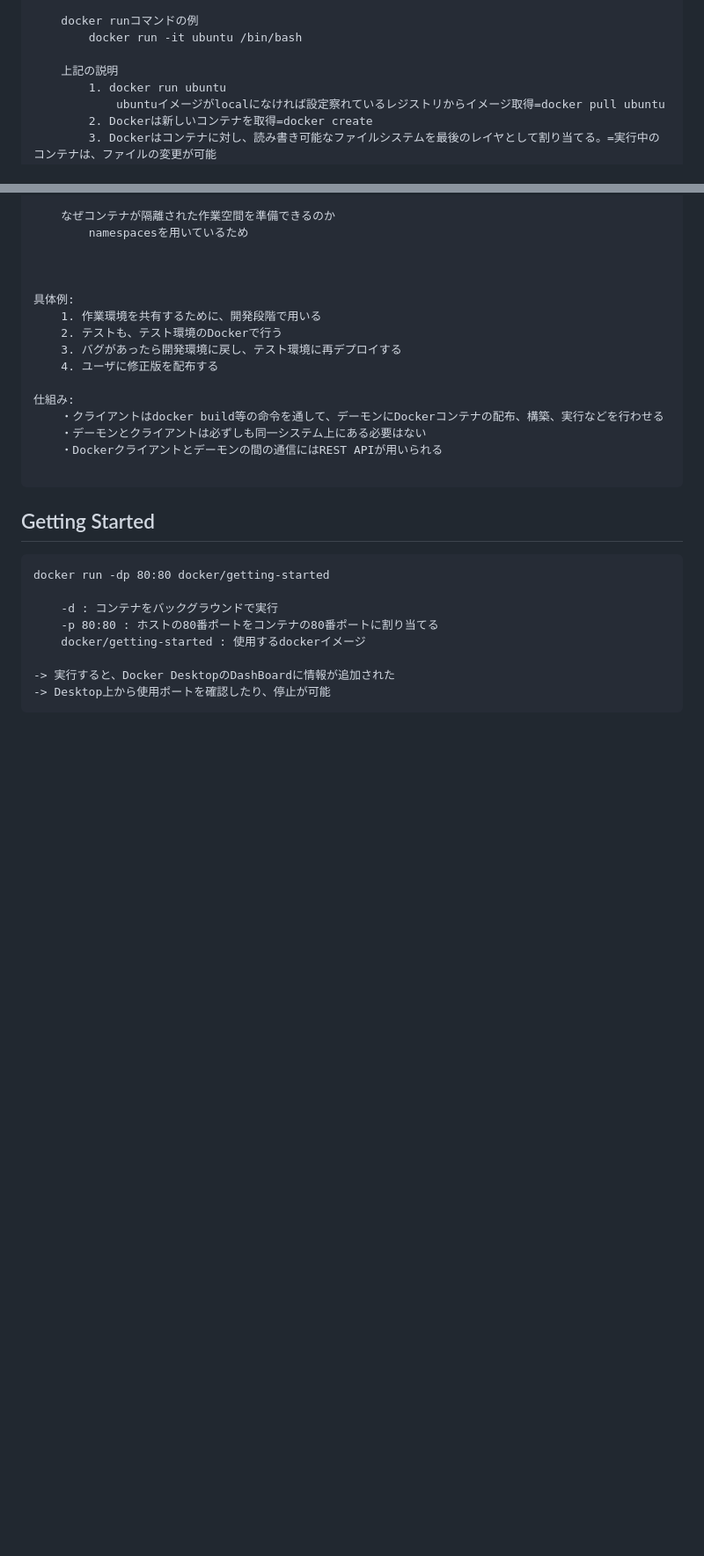
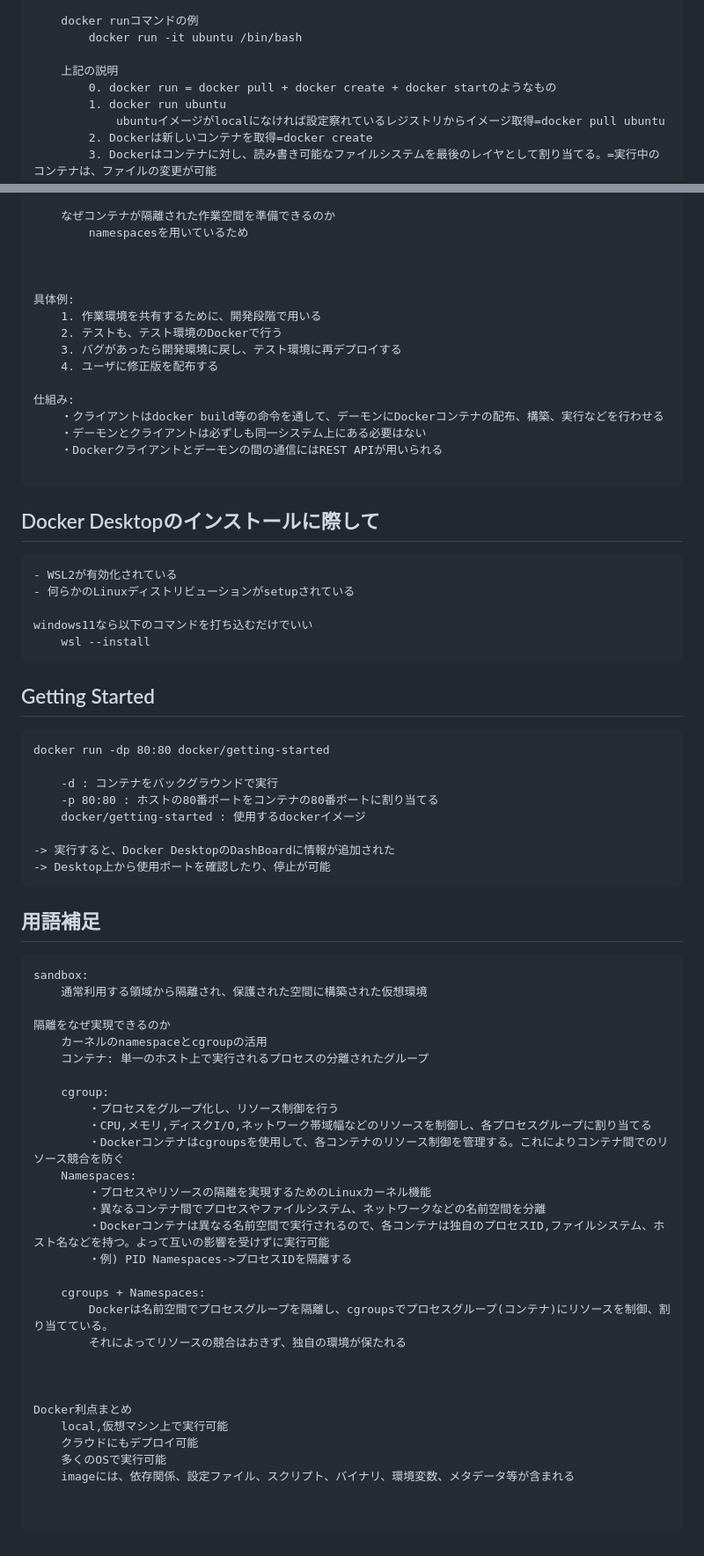
Before and after one commit to Toraneko0101/git_practice, a Markdown page: docker_practice.md, 2 parts joined by grey strips. Shown: that part at 88% size. GitHub-like rendering; blank space fills up the shorter version.

Commit message:
part1 done

````diff
--- a/docker_practice.md
+++ b/docker_practice.md
@@ -52,6 +52,7 @@
         docker run -it ubuntu /bin/bash
 
     上記の説明
+        0. docker run = docker pull + docker create + docker startのようなもの
         1. docker run ubuntu
             ubuntuイメージがlocalになければ設定察れているレジストリからイメージ取得=docker pull ubuntu
         2. Dockerは新しいコンテナを取得=docker create
@@ -80,6 +81,14 @@
     ・Dockerクライアントとデーモンの間の通信にはREST APIが用いられる
 
 ```
+## Docker Desktopのインストールに際して
+```
+- WSL2が有効化されている
+- 何らかのLinuxディストリビューションがsetupされている
+
+windows11なら以下のコマンドを打ち込むだけでいい
+    wsl --install
+```
 
 ## Getting Started
 ```
@@ -92,3 +101,37 @@ docker run -dp 80:80 docker/getting-started
 -> 実行すると、Docker DesktopのDashBoardに情報が追加された
 -> Desktop上から使用ポートを確認したり、停止が可能
 ```
+
+## 用語補足
+```
+sandbox:
+    通常利用する領域から隔離され、保護された空間に構築された仮想環境
+
+隔離をなぜ実現できるのか
+    カーネルのnamespaceとcgroupの活用
+    コンテナ: 単一のホスト上で実行されるプロセスの分離されたグループ
+
+    cgroup:
+        ・プロセスをグループ化し、リソース制御を行う
+        ・CPU,メモリ,ディスクI/O,ネットワーク帯域幅などのリソースを制御し、各プロセスグループに割り当てる
+        ・Dockerコンテナはcgroupsを使用して、各コンテナのリソース制御を管理する。これによりコンテナ間でのリソース競合を防ぐ
+    Namespaces:
+        ・プロセスやリソースの隔離を実現するためのLinuxカーネル機能
+        ・異なるコンテナ間でプロセスやファイルシステム、ネットワークなどの名前空間を分離
+        ・Dockerコンテナは異なる名前空間で実行されるので、各コンテナは独自のプロセスID,ファイルシステム、ホスト名などを持つ。よって互いの影響を受けずに実行可能
+        ・例) PID Namespaces->プロセスIDを隔離する
+
+    cgroups + Namespaces:
+        Dockerは名前空間でプロセスグループを隔離し、cgroupsでプロセスグループ(コンテナ)にリソースを制御、割り当てている。
+        それによってリソースの競合はおきず、独自の環境が保たれる
+
+
+
+Docker利点まとめ
+    local,仮想マシン上で実行可能
+    クラウドにもデプロイ可能
+    多くのOSで実行可能
+    imageには、依存関係、設定ファイル、スクリプト、バイナリ、環境変数、メタデータ等が含まれる
+
+
+```
````
